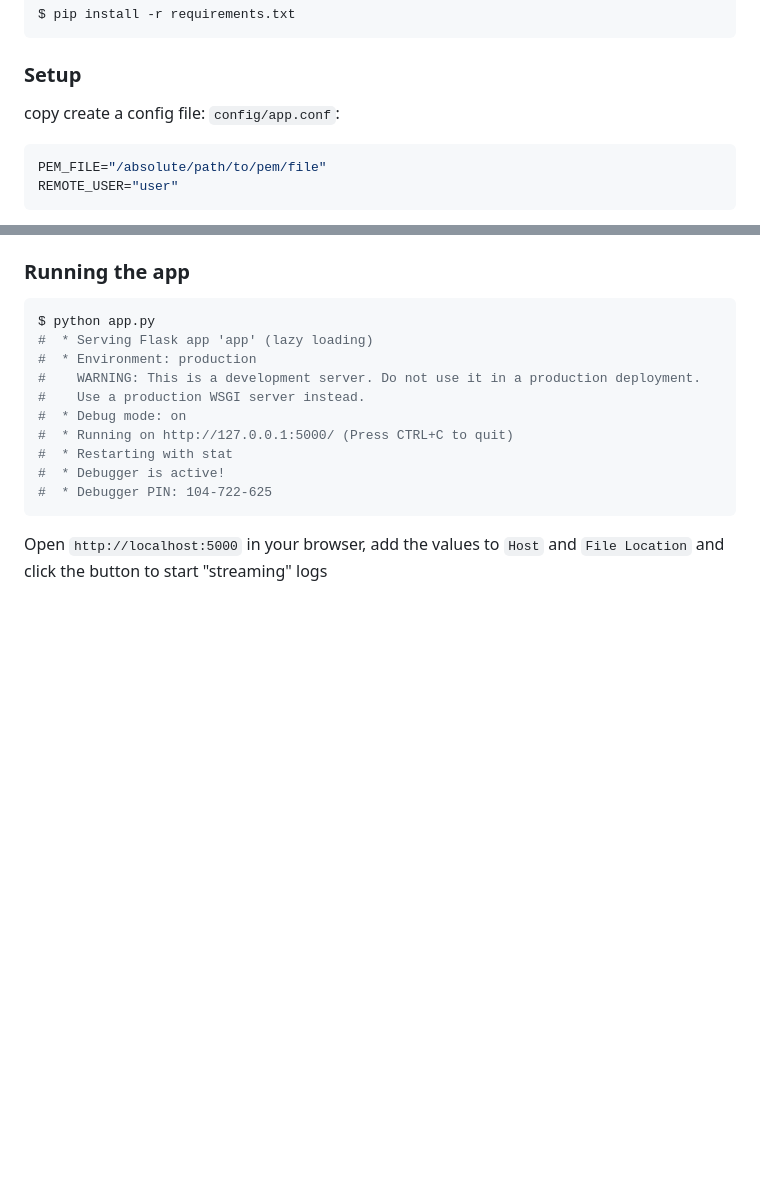
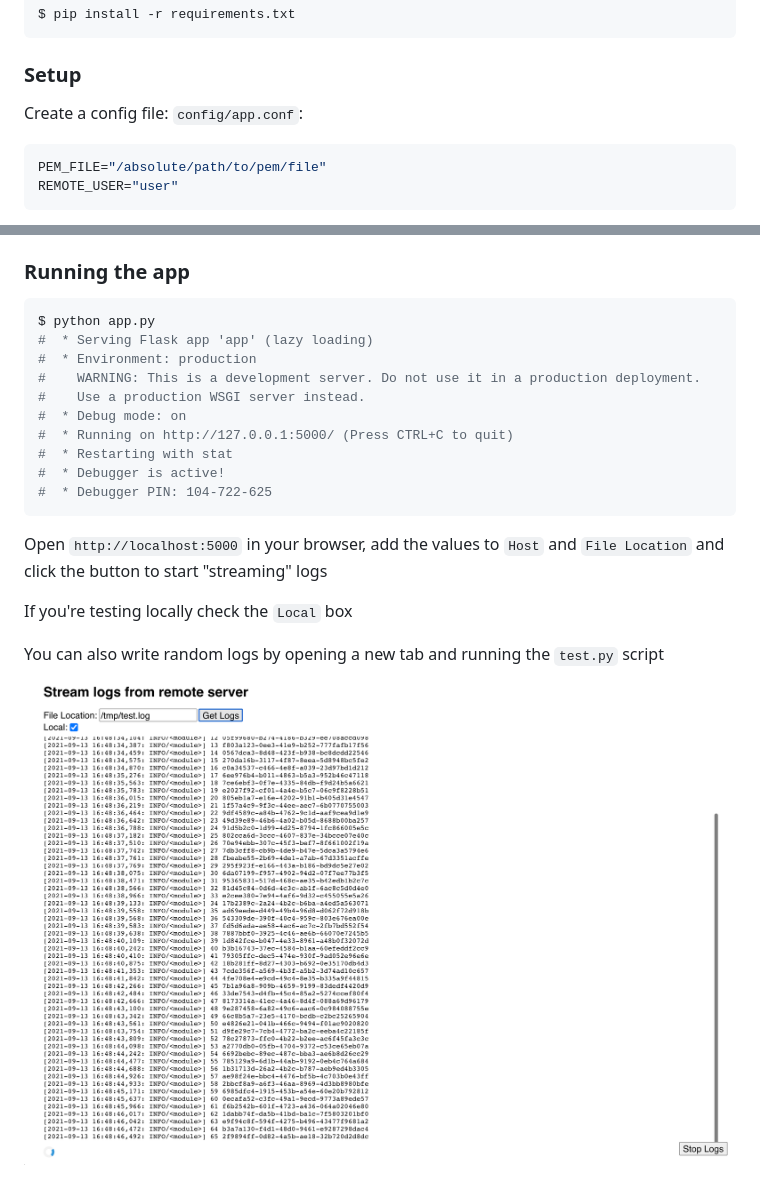
Before and after one commit to DustinKLo/stream_remote_logs, a Markdown page: README.md, 2 parts joined by grey strips. Rendered like a GitHub page; pictures changed too: img/example.png (added); blank space fills up the shorter version.

Commit message:
added image to README.md

````diff
--- a/README.md
+++ b/README.md
@@ -14,7 +14,7 @@ $ pip install -r requirements.txt
 
 ### Setup
 
-copy create a config file: `config/app.conf`:
+Create a config file: `config/app.conf`:
 
 ```bash
 PEM_FILE="/absolute/path/to/pem/file"
@@ -40,3 +40,8 @@ $ python app.py
 ```
 
 Open `http://localhost:5000` in your browser, add the values to `Host` and `File Location` and click the button to start "streaming" logs
+
+If you're testing locally check the `Local` box
+
+You can also write random logs by opening a new tab and running the `test.py` script
+![example](./img/example.png)
````
